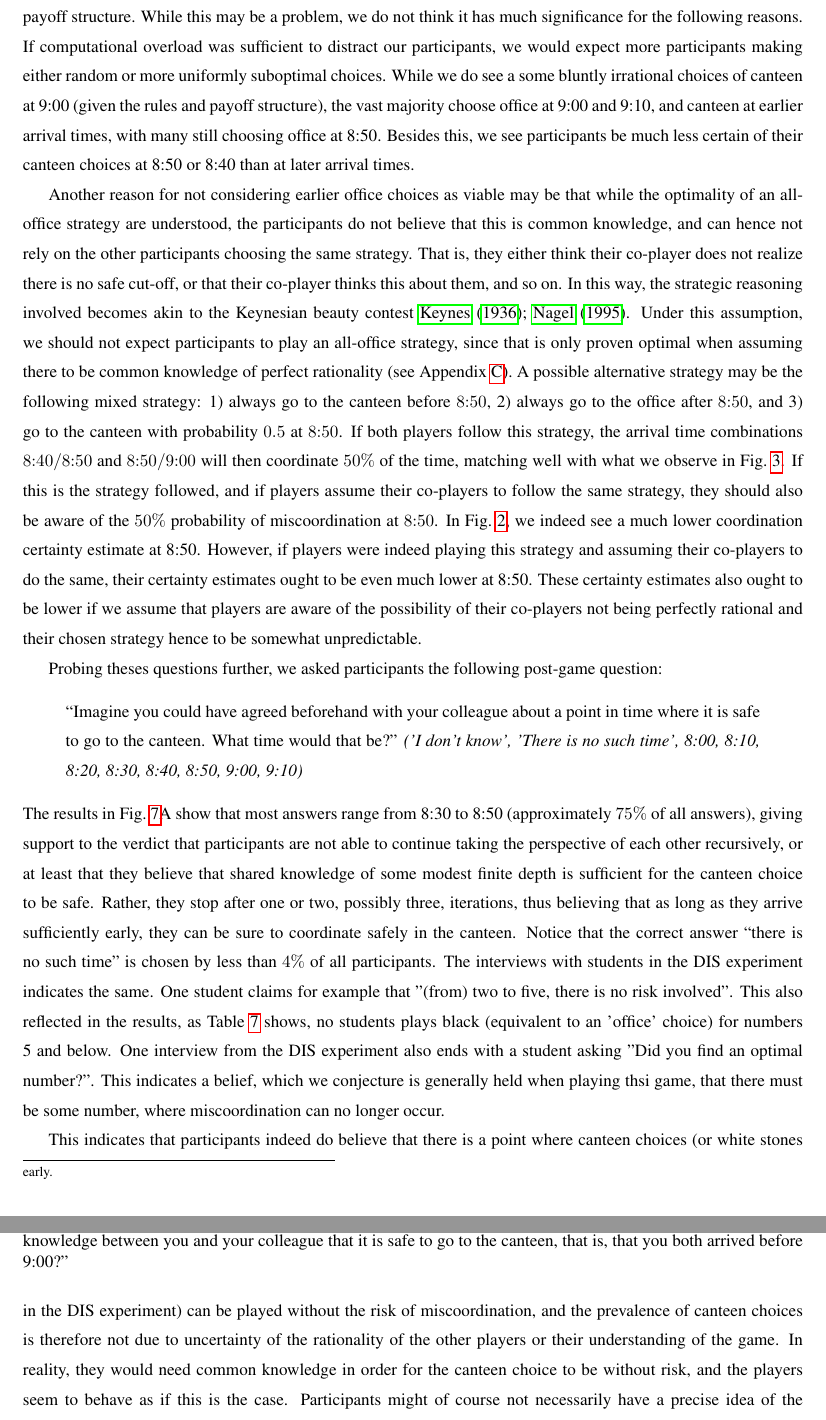
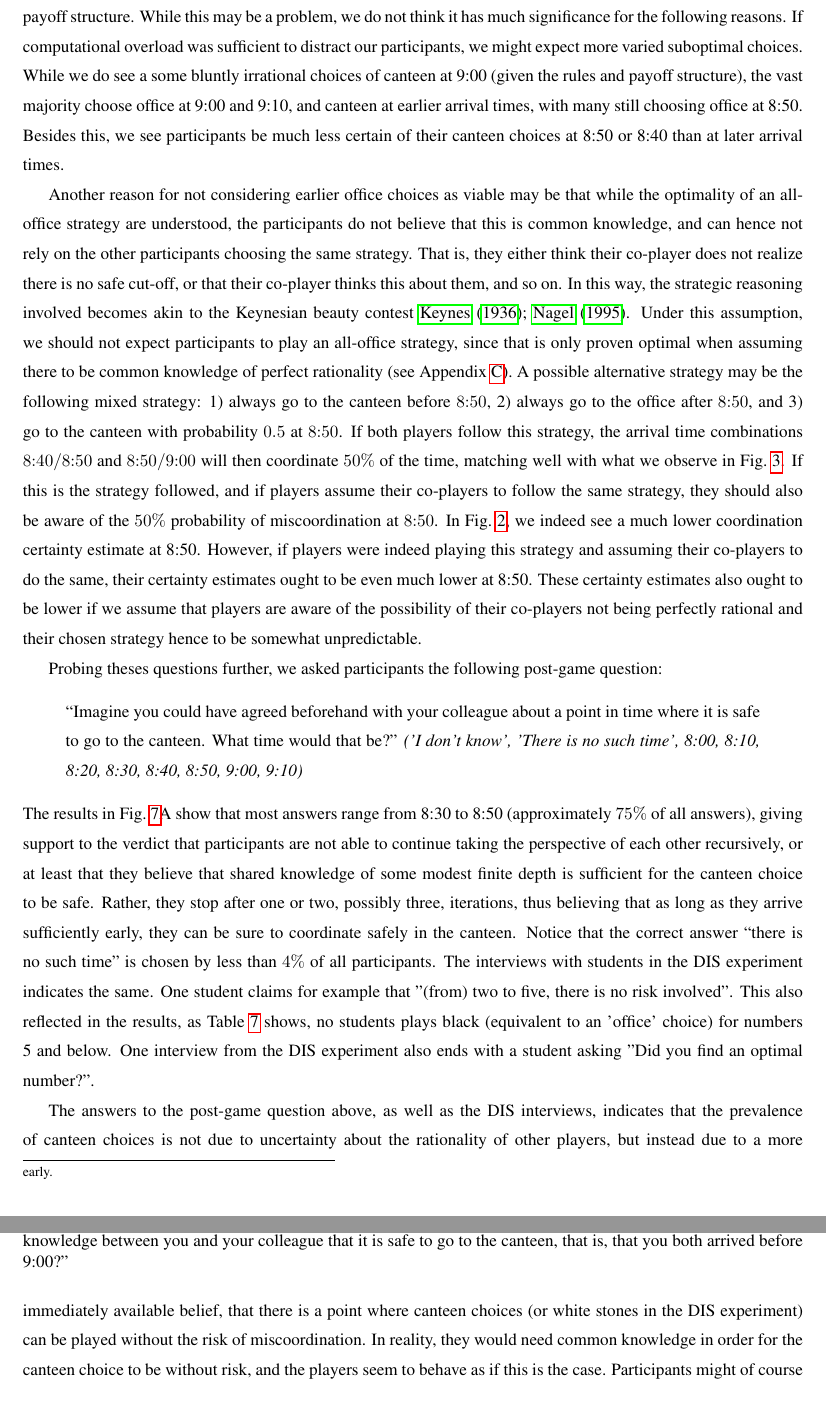
Before and after one commit to gavstrik/Paper_canteen_dilemma, a LaTeX paper (latex/cd.tex): two parts of pages 17 and 18 of 29, joined at a grey line, cut so that both start at the same text. Compiled offline with pdfLaTeX.

Commit message:
reword a paragraph

```diff
--- a/latex/cd.tex
+++ b/latex/cd.tex
@@ -374,10 +374,11 @@ The participants seem to clearly be able to distinguish between private and shar
 
 Why do participants not regard earlier office choices as viable options? Why do participants not continue their train of thoughts and deduce that when $8{:}50$ turns out to be unsafe, $8{:}40$ will become unsafe as well, which means that $8{:}30$ will also be unsafe, etc.? One reason may be that the all-office strategy is cognitively difficult to comprehend given the  limited  ability of humans to take the perspective of each other recursively.~\footnote{We have played the Canteen Dilemma with many people, and even when explaining to them that there is no safe cut-off strategy (except the all-office strategy), many of them simply do not accept the argument, instead insisting that there \emph{must} exist a cut-off time that is sufficiently early.}
 One might also speculate that the players suffer from a
-computational overload from the complexity of the game's rules and payoff structure. While this may be a problem, we do not think it has much significance for the following reasons. If computational overload was sufficient to distract our participants, we would expect more participants making either random or more uniformly suboptimal choices. While we do see a some bluntly irrational choices of canteen at 9:00 (given the rules and payoff structure), the vast majority choose office at 9:00 and 9:10, and canteen at earlier arrival times, with many still choosing office at 8:50. Besides this, we see participants be much less certain of their canteen choices at 8:50 or 8:40 than at later arrival times.
+computational overload from the complexity of the game's rules and payoff structure. While this may be a problem, we do not think it has much significance for the following reasons. If computational overload was sufficient to distract our participants, we might expect more varied suboptimal choices. While we do see a some bluntly irrational choices of canteen at 9:00 (given the rules and payoff structure), the vast majority choose office at 9:00 and 9:10, and canteen at earlier arrival times, with many still choosing office at 8:50. Besides this, we see participants be much less certain of their canteen choices at 8:50 or 8:40 than at later arrival times.
 %While the game does require quick learning of an unfamiliar payoff structure, we do not believe that it can explain the significant number of office choices at 8:50 and neither the lower certainty estimates. \add{We also note similar results in our followup DIS experiment, see Figure \ref{fig:dis}. This had a much simpler payoff structure of \$1 for coordinating at 9 or 10 (equivalent to office),  \$2 for coordinating at 8 or below (similar to canteen) and losing all their earnings if miscoordinating. }
 
-Another reason for not considering earlier office choices as viable may be that while the optimality of an all-office strategy are understood, the participants do not believe that this is common knowledge, and can hence not rely on the other participants choosing the same strategy. That is, they either think their co-player does not realize there is no safe cut-off, or that their co-player thinks this about them, and so on. In this way, the strategic reasoning involved becomes akin to the Keynesian beauty contest~\cite{keynes1936general,nagel1995unraveling}. Under this assumption, we should not expect participants to play an all-office strategy, since that is only proven optimal when assuming there to be common knowledge of perfect rationality (see Appendix~\ref{appendix:formal}). A possible alternative strategy may be the following mixed strategy: 1) always go to the canteen before $8{:}50$, 2) always go to the office after $8{:}50$, and 3) go to the canteen with probability $0.5$ at $8{:}50$. If both players follow this strategy, the arrival time combinations $8{:}40/8{:}50$ and $8{:}50/9{:}00$ will then coordinate $50\%$ of the time, matching well with what we observe in Fig.~\ref{fig:miscoordinations}. If this is the strategy followed, and if players assume their co-players to follow the same strategy, they should also be aware of the $50\%$ probability of miscoordination at $8{:}50$. In Fig.~\ref{fig:certain}, we indeed see a much lower coordination certainty estimate at 8:50. However, if players were indeed playing this strategy and assuming their co-players to do the same, their certainty estimates ought to be even much lower at 8{:}50. These certainty estimates also ought to be lower if we assume that players are aware of the possibility of their co-players not being perfectly rational and their chosen strategy hence to be somewhat unpredictable.
+Another reason for not considering earlier office choices as viable may be that while the optimality of an all-office strategy are understood, the participants do not believe that this is common knowledge, and can hence not rely on the other participants choosing the same strategy. That is, they either think their co-player does not realize there is no safe cut-off, or that their co-player thinks this about them, and so on. In this way, the strategic reasoning involved becomes akin to the Keynesian beauty contest~\cite{keynes1936general,nagel1995unraveling}. Under this assumption, we should not expect participants to play an all-office strategy, since that is only proven optimal when assuming there to be common knowledge of perfect rationality (see Appendix~\ref{appendix:formal}). A possible alternative strategy may be the following mixed strategy: 1) always go to the canteen before $8{:}50$, 2) always go to the office after $8{:}50$, and 3) go to the canteen with probability $0.5$ at $8{:}50$. If both players follow this strategy, the arrival time combinations $8{:}40/8{:}50$ and $8{:}50/9{:}00$ will then coordinate $50\%$ of the time, matching well with what we observe in Fig.~\ref{fig:miscoordinations}. If this is the strategy followed, and if players assume their co-players to follow the same strategy, they should also be aware of the $50\%$ probability of miscoordination at $8{:}50$. In Fig.~\ref{fig:certain}, we indeed see a much lower coordination certainty estimate at 8:50. However, if players were indeed playing this strategy and assuming their co-players to do the same, their certainty estimates ought to be even much lower at 8{:}50. % TODO: TSN: This wording is a bit confusing to me
+ These certainty estimates also ought to be lower if we assume that players are aware of the possibility of their co-players not being perfectly rational and their chosen strategy hence to be somewhat unpredictable.
 
 
 \begin{figure} %[h]
@@ -390,9 +391,9 @@ Probing theses questions further, we asked participants the following post-game
 \indent
 ``Imagine you could have agreed beforehand with your colleague about a point in time where it is safe to go to the canteen. What time would that be?'' \textit{('I don't know', 'There is no such time', 8:00, 8:10, 8:20, 8:30, 8:40, 8:50, 9:00, 9:10)}
 \end{quote}
-The results in Fig.~\ref{fig:5}A show that most answers range from 8:30 to 8:50 (approximately $75\%$ of all answers), giving support to the verdict that participants are not able to continue taking the perspective of each other recursively, or at least that they believe that shared knowledge of some modest finite depth is sufficient for the canteen choice to be safe. Rather, they stop after one or two, possibly three, iterations, thus believing that as long as they arrive sufficiently early, they can be sure to coordinate safely in the canteen. Notice that the correct answer ``there is no such time'' is chosen by less than $4\%$ of all participants. The interviews with students in the DIS experiment indicates the same. One student claims for example that "(from) two to five, there is no risk involved". This also reflected in the results, as Table \ref{fig:5} shows, no students plays black (equivalent to an 'office' choice) for numbers 5 and below. One interview from the DIS experiment also ends with a student asking "Did you find an optimal number?". This indicates a belief, which we conjecture is generally held when playing thsi game, that there must be some number, where miscoordination can no longer occur.
+The results in Fig.~\ref{fig:5}A show that most answers range from 8:30 to 8:50 (approximately $75\%$ of all answers), giving support to the verdict that participants are not able to continue taking the perspective of each other recursively, or at least that they believe that shared knowledge of some modest finite depth is sufficient for the canteen choice to be safe. Rather, they stop after one or two, possibly three, iterations, thus believing that as long as they arrive sufficiently early, they can be sure to coordinate safely in the canteen. Notice that the correct answer ``there is no such time'' is chosen by less than $4\%$ of all participants. The interviews with students in the DIS experiment indicates the same. One student claims for example that "(from) two to five, there is no risk involved". This also reflected in the results, as Table \ref{fig:5} shows, no students plays black (equivalent to an 'office' choice) for numbers 5 and below. One interview from the DIS experiment also ends with a student asking "Did you find an optimal number?".
 
-This indicates that participants indeed do believe that there is a point where canteen choices (or white stones in the DIS experiment) can be played without the risk of miscoordination, and the prevalence of canteen choices is therefore not due to uncertainty of the rationality of the other players or their understanding of the game. In reality, they would need common knowledge in order for the canteen choice to be without risk, and the players seem to behave as if this is the case.
+The answers to the post-game question above, as well as the DIS interviews, indicates that the prevalence of canteen choices is not due to uncertainty about the rationality of other players, but instead due to a more immediately available belief, that there is a point where canteen choices (or white stones in the DIS experiment) can be played without the risk of miscoordination. In reality, they would need common knowledge in order for the canteen choice to be without risk, and the players seem to behave as if this is the case.
 % supporting the conjecture stated in the introduction that moderate depths of shared knowledge become effectively indistinguishable from common knowledge.\tobo{Maybe this is one of the places where we could consider to moderate the claim. The question they are asked is not explicitly about common knowledge, and it is not about common knowledge as achieved via public announcements. The question doesn't in itself prove that they can't distinguish shared knowledge of moderate depth from common knowledge. But it shows that they will strategically behave as if they had common knowledge, and will not realise that the unsafety argument can be iterated. So they get "tricked" to believe they can safely coordinate, which means that in some sense their beliefs and actions compare to the common knowledge setting, but I'm not sure we can *strictly* claim the shared knowledge is indistinguishable from common knowledge?}  \tsn {Good point, and I'm not sure, difficult discussion. We want to say that our participants behavior is coextensive with common knowledge behavior. Not sure how to put it. It might be good for various reasons to not focus too much on mental states in general, and look at behavior, but this research field is generally not so behaviorist.} \re{agree as well. We can't really say anything about their understanding of common knowledge from this question. Proposal: remove text starting from ", supporting the conjecture".} \tsn {Support as well.}
 Participants might of course not necessarily have a precise idea of the technical notion of common knowledge and how it differs from $n$th-order shared knowledge, but as discussed in the introduction, there is actually quite a number of studies demonstrating that humans have adapted to recognize common knowledge and making distinct strategic choices depending on whether there is common, shared or private knowledge---at least in cases where the difference between these states of knowledge is relatively clear (for instance when the common knowledge situation is achieved via a public announcement). In our experiments, we see the player behavior stabilizing already at relatively modest depths of shared knowledge, both in terms of action choices and certainty estimates. And that player behavior does not match what we would expect to see if they only believed to have $n$th-order shared knowledge, but instead matches what we would expect to see if they indeed wrongly inferred common knowledge.
 
```
